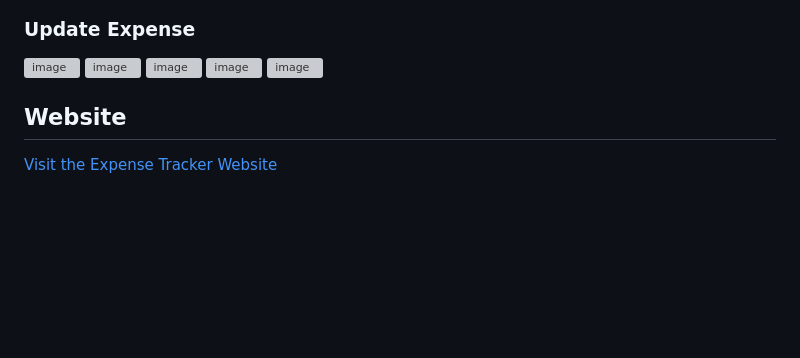
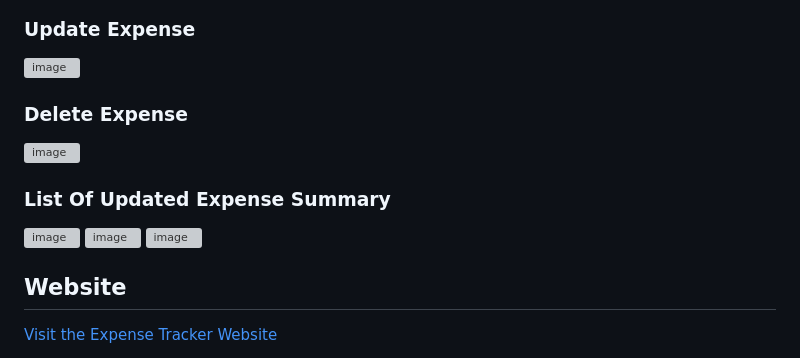
Before and after one commit to chandanpradhan029/Expense_Tracker, a Markdown page: README.md, the part around the change. Rendered like a GitHub page; blank space fills up the shorter version; grey boxes are pictures that could not be loaded.

```diff
--- a/README.md
+++ b/README.md
@@ -65,7 +65,11 @@ An advanced, feature-rich expense tracker application built using HTML, CSS, Jav
 
 ### Update Expense
 ![image](https://github.com/user-attachments/assets/5f5f7ac1-fa4f-48b6-990b-231ba41ccc1d)
+
+### Delete Expense
 ![image](https://github.com/user-attachments/assets/bcb3d59d-01b0-439b-8be7-3846444442e0)
+
+### List Of Updated Expense Summary
 ![image](https://github.com/user-attachments/assets/04fa0b41-36dc-495c-be7a-dd3d3350c715)
 ![image](https://github.com/user-attachments/assets/5c24d32f-12e9-4085-a1fd-29952893b281)
 ![image](https://github.com/user-attachments/assets/23aca842-7b02-4c36-bbbc-1df41238604c)
```
